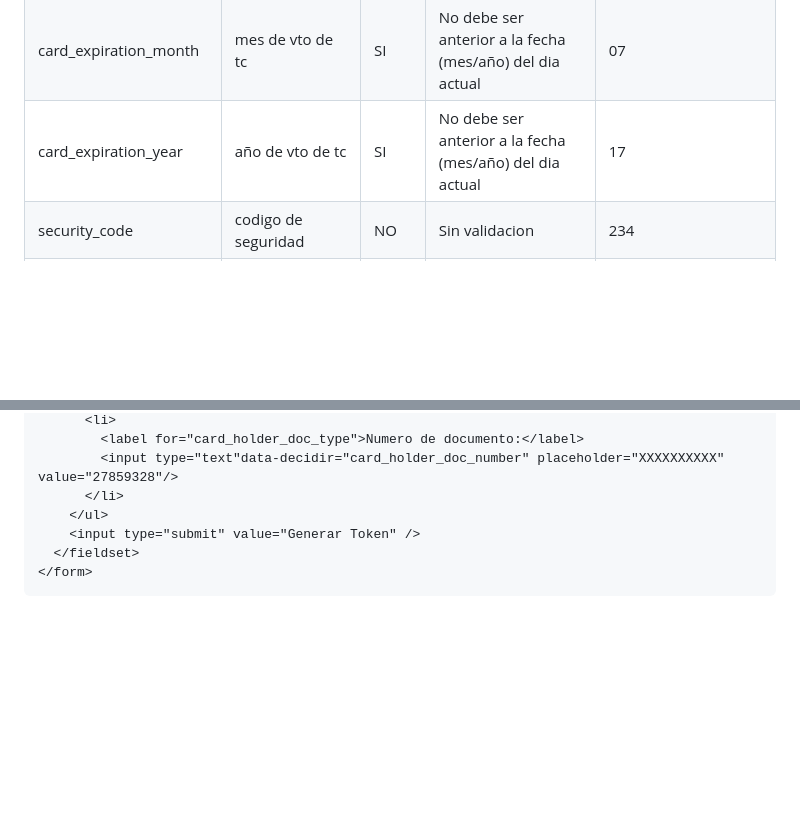
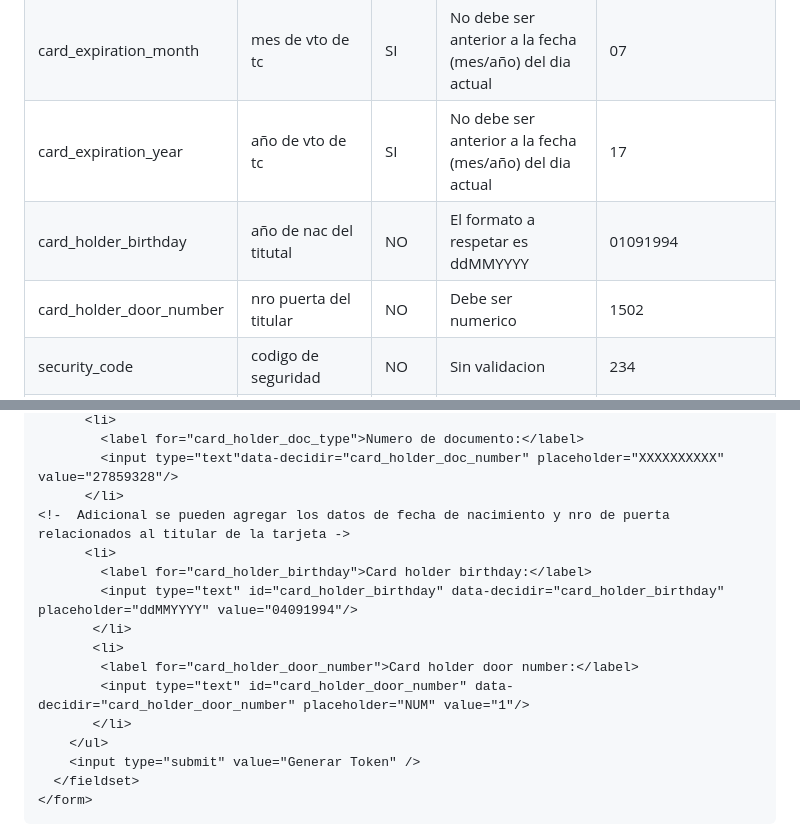
Before and after one commit to payway-ar/sdk-javascript-ventaonline, a Markdown page: README.md, 2 parts joined by grey strips. Rendered like a GitHub page; blank space fills up the shorter version.

```diff
--- a/README.md
+++ b/README.md
@@ -168,6 +168,8 @@ Debe enviarse un formulario web, con los campos marcados con el atributo `data-d
 | card_number| numero de tc  | SI  |  Mayor o igual a 15 numeros   | "4507990000004905"  |
 | card_expiration_month | mes de vto de tc  | SI  | No debe ser anterior a la fecha (mes/año) del dia actual  | 07  |
 | card_expiration_year  |año de vto de tc   | SI  |  No debe ser anterior a la fecha (mes/año) del dia actual   | 17  |
+| card_holder_birthday  |año de nac del titutal   | NO  |  El formato a respetar es ddMMYYYY   | 01091994 |
+| card_holder_door_number  |nro puerta del titular   | NO  |  Debe ser numerico   | 1502  |
 | security_code | codigo de seguridad  | NO  | Sin validacion  | 234  |
 | card_holder_name | titular (como figura en la tc)  | SI  | Mayor igual a 1 letra  | Valentin Santiago Gomez  |
 | type  |  tipo de documento | NO  | Sin validacion  | dni/DNI, cuil/CUIL  |
@@ -208,6 +210,15 @@ Debe enviarse un formulario web, con los campos marcados con el atributo `data-d
         <label for="card_holder_doc_type">Numero de documento:</label>
         <input type="text"data-decidir="card_holder_doc_number" placeholder="XXXXXXXXXX" value="27859328"/>
       </li>
+<!-  Adicional se pueden agregar los datos de fecha de nacimiento y nro de puerta relacionados al titular de la tarjeta ->
+      <li>
+		<label for="card_holder_birthday">Card holder birthday:</label>
+		<input type="text" id="card_holder_birthday" data-decidir="card_holder_birthday" placeholder="ddMMYYYY" value="04091994"/>
+       </li>
+       <li>
+		<label for="card_holder_door_number">Card holder door number:</label>
+		<input type="text" id="card_holder_door_number" data-decidir="card_holder_door_number" placeholder="NUM" value="1"/>
+       </li>
     </ul>
     <input type="submit" value="Generar Token" />
   </fieldset>
```
